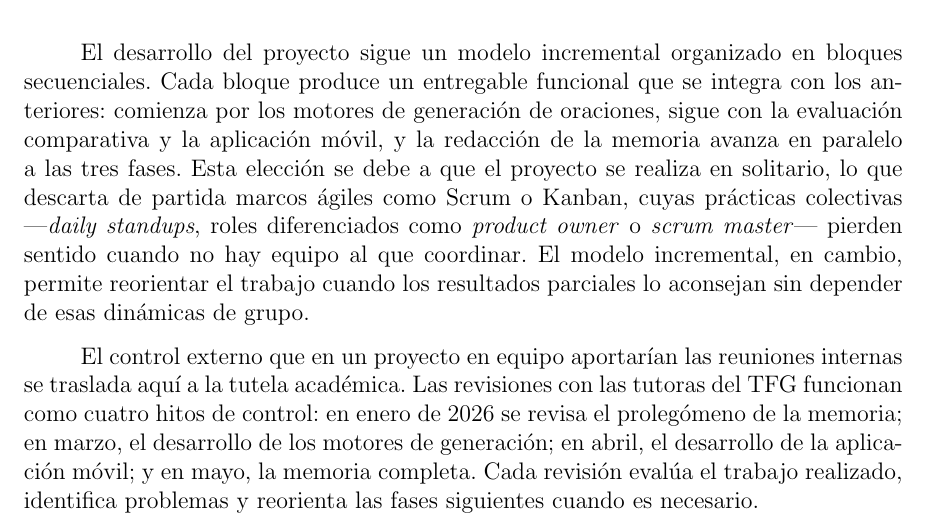
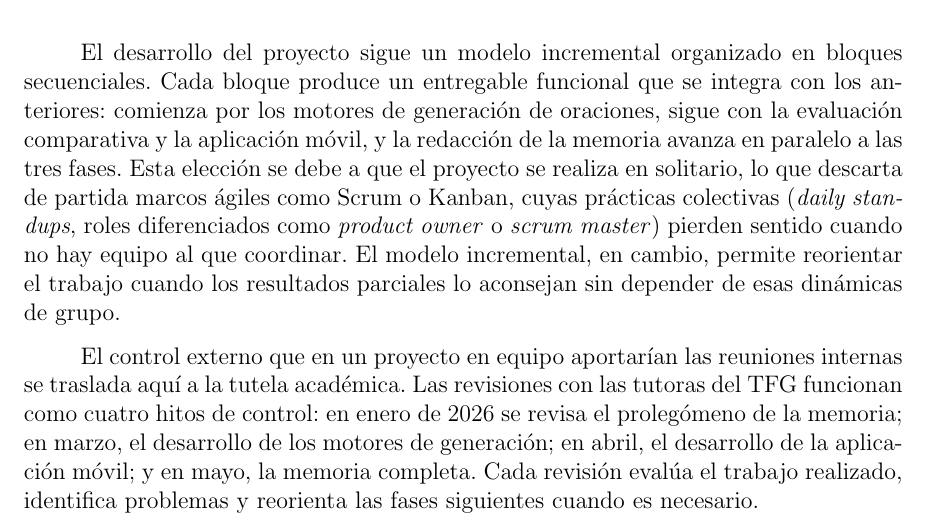
Before and after one commit to Lagaress/tfg-memory, a LaTeX document (main.tex, which reads sections/preface/projectplan.tex): part of page 34 of 119, cut so that both start at the same text. Compiled offline with pdfLaTeX.

Commit message:
Replace em-dashes with parentheses in methodology paragraph
Co-Authored-By: Claude Opus 4.7 <noreply@anthropic.com>

```diff
--- a/sections/preface/projectplan.tex
+++ b/sections/preface/projectplan.tex
@@ -3,7 +3,7 @@ Una vez delimitados los antecedentes técnicos, queda describir cómo se ha gest
 \section{Metodología de desarrollo}
 \label{sec:metodologia}
 
-El desarrollo del proyecto sigue un modelo incremental organizado en bloques secuenciales. Cada bloque produce un entregable funcional que se integra con los anteriores: comienza por los motores de generación de oraciones, sigue con la evaluación comparativa y la aplicación móvil, y la redacción de la memoria avanza en paralelo a las tres fases. Esta elección se debe a que el proyecto se realiza en solitario, lo que descarta de partida marcos ágiles como Scrum o Kanban, cuyas prácticas colectivas ---\textit{daily standups}, roles diferenciados como \textit{product owner} o \textit{scrum master}--- pierden sentido cuando no hay equipo al que coordinar. El modelo incremental, en cambio, permite reorientar el trabajo cuando los resultados parciales lo aconsejan sin depender de esas dinámicas de grupo.
+El desarrollo del proyecto sigue un modelo incremental organizado en bloques secuenciales. Cada bloque produce un entregable funcional que se integra con los anteriores: comienza por los motores de generación de oraciones, sigue con la evaluación comparativa y la aplicación móvil, y la redacción de la memoria avanza en paralelo a las tres fases. Esta elección se debe a que el proyecto se realiza en solitario, lo que descarta de partida marcos ágiles como Scrum o Kanban, cuyas prácticas colectivas (\textit{daily standups}, roles diferenciados como \textit{product owner} o \textit{scrum master}) pierden sentido cuando no hay equipo al que coordinar. El modelo incremental, en cambio, permite reorientar el trabajo cuando los resultados parciales lo aconsejan sin depender de esas dinámicas de grupo.
 
 El control externo que en un proyecto en equipo aportarían las reuniones internas se traslada aquí a la tutela académica. Las revisiones con las tutoras del TFG funcionan como cuatro hitos de control: en enero de 2026 se revisa el prolegómeno de la memoria; en marzo, el desarrollo de los motores de generación; en abril, el desarrollo de la aplicación móvil; y en mayo, la memoria completa. Cada revisión evalúa el trabajo realizado, identifica problemas y reorienta las fases siguientes cuando es necesario.
 
```
